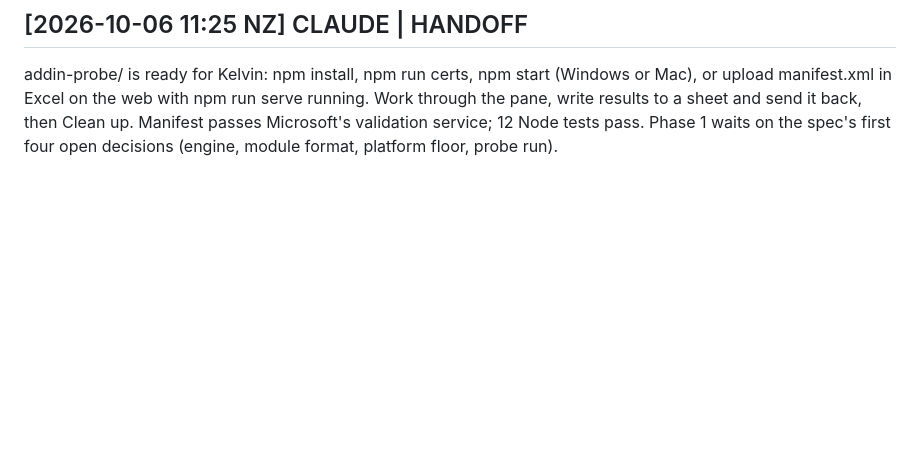
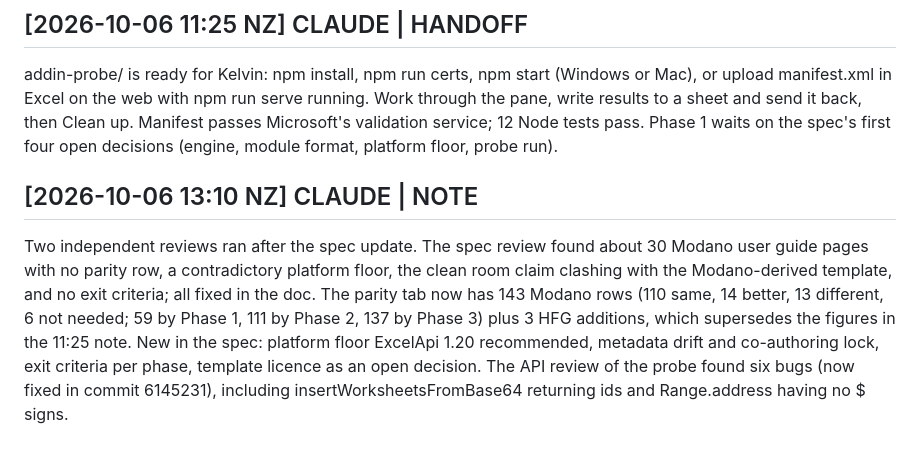
Before and after one commit to KelvinH-Root/finance-model-excel-add-in, a Markdown page: collaboration.md, the part around the change. Rendered like a GitHub page; blank space fills up the shorter version.

```diff
--- a/collaboration.md
+++ b/collaboration.md
@@ -61,3 +61,6 @@ Spec updated (same Claude Doc, now with tabs). Spec tab: parity at a glance, lea
 
 ## [2026-10-06 11:25 NZ] CLAUDE | HANDOFF
 addin-probe/ is ready for Kelvin: npm install, npm run certs, npm start (Windows or Mac), or upload manifest.xml in Excel on the web with npm run serve running. Work through the pane, write results to a sheet and send it back, then Clean up. Manifest passes Microsoft's validation service; 12 Node tests pass. Phase 1 waits on the spec's first four open decisions (engine, module format, platform floor, probe run).
+
+## [2026-10-06 13:10 NZ] CLAUDE | NOTE
+Two independent reviews ran after the spec update. The spec review found about 30 Modano user guide pages with no parity row, a contradictory platform floor, the clean room claim clashing with the Modano-derived template, and no exit criteria; all fixed in the doc. The parity tab now has 143 Modano rows (110 same, 14 better, 13 different, 6 not needed; 59 by Phase 1, 111 by Phase 2, 137 by Phase 3) plus 3 HFG additions, which supersedes the figures in the 11:25 note. New in the spec: platform floor ExcelApi 1.20 recommended, metadata drift and co-authoring lock, exit criteria per phase, template licence as an open decision. The API review of the probe found six bugs (now fixed in commit 6145231), including insertWorksheetsFromBase64 returning ids and Range.address having no $ signs.
```
Also changed, not shown: README.md (+1 -1 lines).
